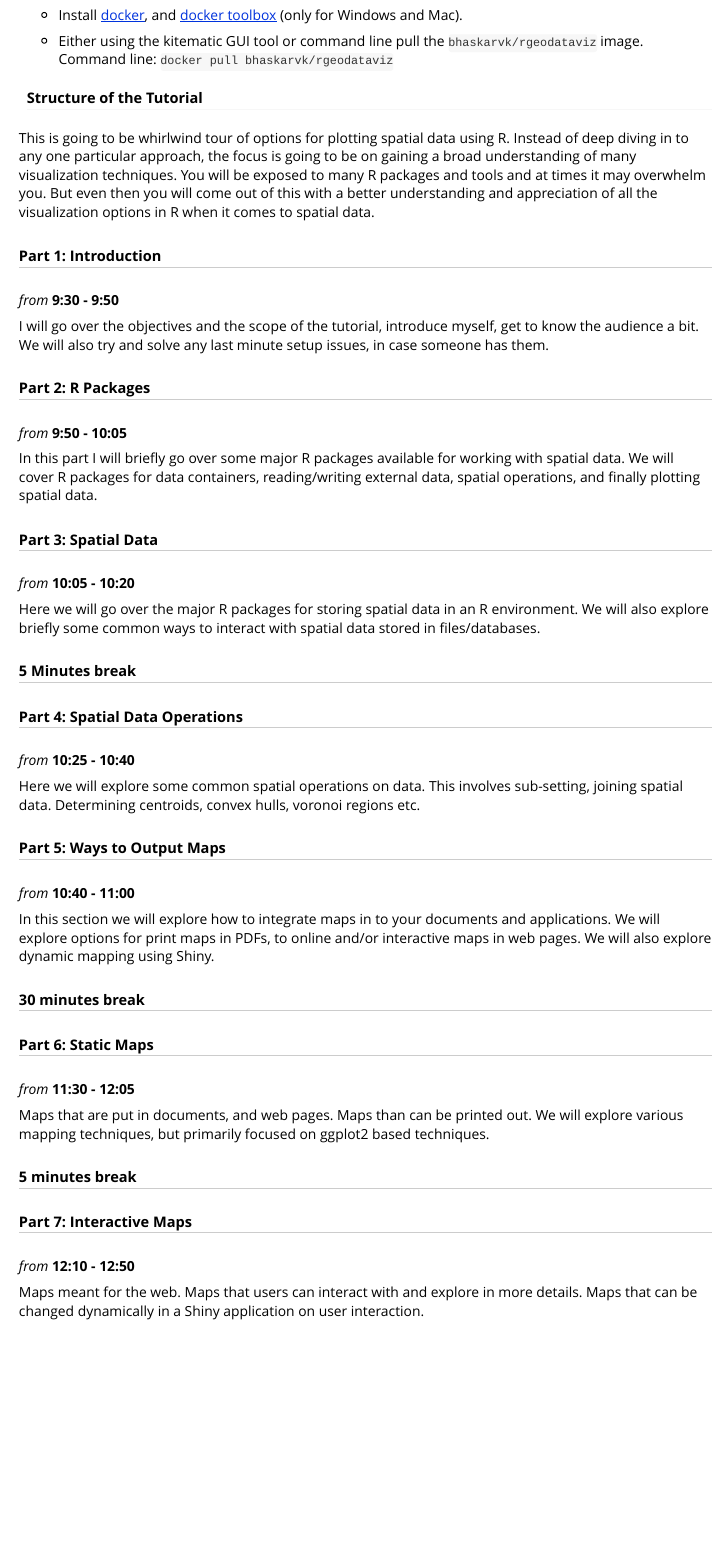
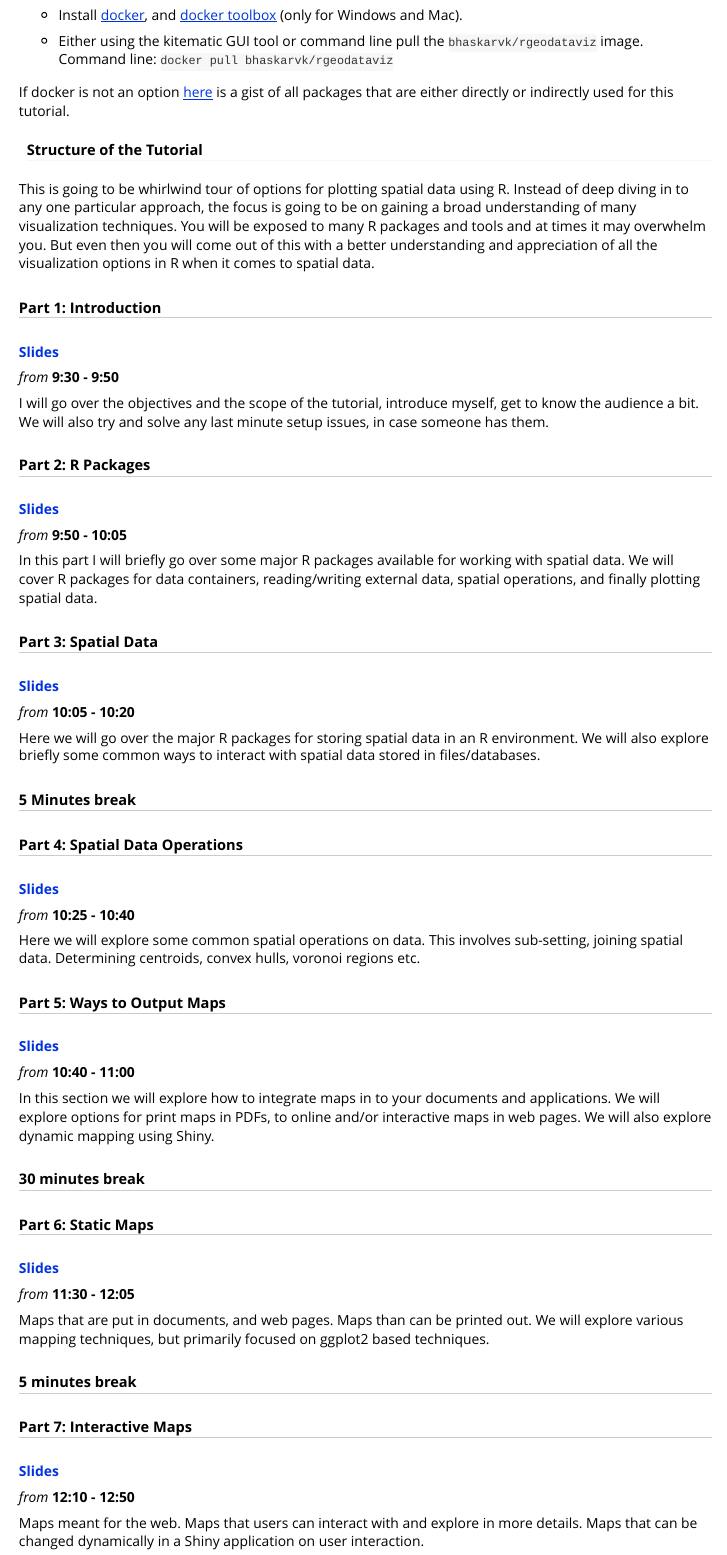
Before and after one commit to bhaskarvk/user2017.geodataviz, an R Markdown document (inst/index.Rmd): the page in a window 1100 px wide, from 340 px down. The pictures show the output file inst/index.html that the author committed with the source, opened offline.

Commit message:
Almost Done

```diff
--- a/inst/index.Rmd
+++ b/inst/index.Rmd
@@ -21,7 +21,7 @@ Please do this well before the tutorial. The bandwidth at the venue could be ver
 
 - Either using the kitematic GUI tool or command line pull the `bhaskarvk/rgeodataviz` image.<br/>Command line: `docker pull bhaskarvk/rgeodataviz`
 
-
+If docker is not an option [here](https://gist.github.com/bhaskarvk/32b2a03a430a04a67664b85cad89c825) is a gist of all packages that are either directly or indirectly used for this tutorial.
 
 #### Structure of the Tutorial
 
@@ -29,17 +29,24 @@ This is going to be whirlwind tour of options for plotting spatial data using R.
 
 ##### Part 1: Introduction
 
+**[Slides](presentations/01-Introduction.html)**
+
 _from_ **9:30 - 9:50**
 
 I will go over the objectives and the scope of the tutorial, introduce myself, get to know the audience a bit. We will also try and solve any last minute setup issues, in case someone has them.
 
 ##### Part 2: R Packages
 
+
+**[Slides](presentations/02-R_Packages.html)**
+
 _from_ **9:50 - 10:05**
 
 In this part I will briefly go over some major R packages available for working with spatial data. We will cover R packages for data containers, reading/writing external data, spatial operations, and finally plotting spatial data.
 
 ##### Part 3: Spatial Data
+
+**[Slides](presentations/03-Spatial_Data.html)**
 
 _from_ **10:05 - 10:20**
 
@@ -49,11 +56,17 @@ Here we will go over the major R packages for storing spatial data in an R envir
 
 ##### Part 4: Spatial Data Operations
 
+
+**[Slides](presentations/04-Spatial_Data_Operations.html)**
+
 _from_ **10:25 - 10:40**
 
 Here we will explore some common spatial operations on data. This involves sub-setting, joining spatial data. Determining centroids, convex hulls, voronoi regions etc.
 
 ##### Part 5: Ways to Output Maps
+
+
+**[Slides](presentations/05-Ways_to_Output_Maps.html)**
 
 _from_ **10:40 - 11:00**
 
@@ -64,6 +77,9 @@ In this section we will explore how to integrate maps in to your documents and a
 
 ##### Part 6: Static Maps
 
+
+**[Slides](presentations/06-Static_Maps.html)**
+
 _from_ **11:30 - 12:05**
 
 Maps that are put in documents, and web pages. Maps than can be printed out. We will explore various mapping techniques, but primarily focused on ggplot2 based techniques.
@@ -71,6 +87,9 @@ Maps that are put in documents, and web pages. Maps than can be printed out. We
 ##### 5 minutes break
 
 ##### Part 7: Interactive Maps
+
+
+**[Slides](presentations/01-Interactive_Maps.html)**
 
 _from_ **12:10 - 12:50**
 
```
Also changed, not shown: inst/index.html, inst/presentations/06-Static_Maps.html.
